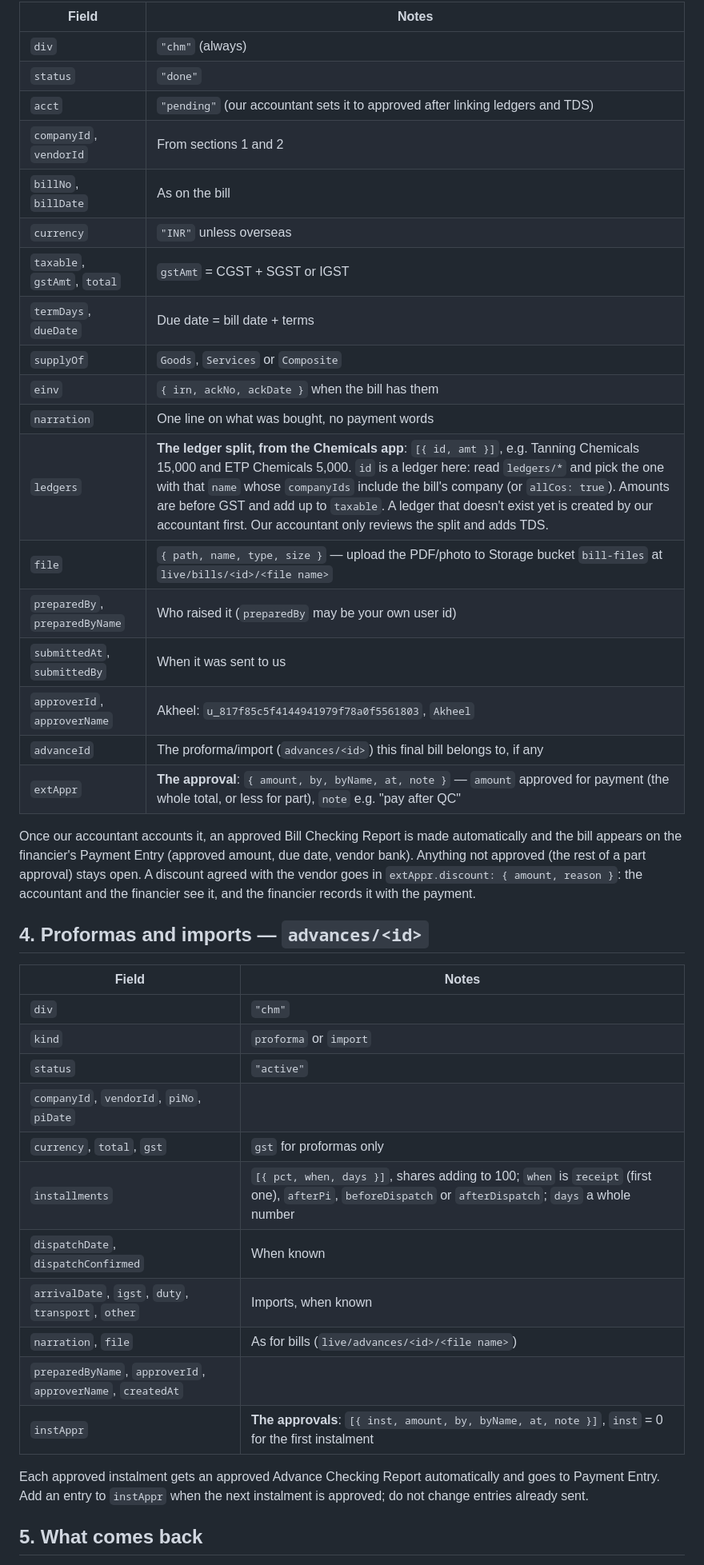
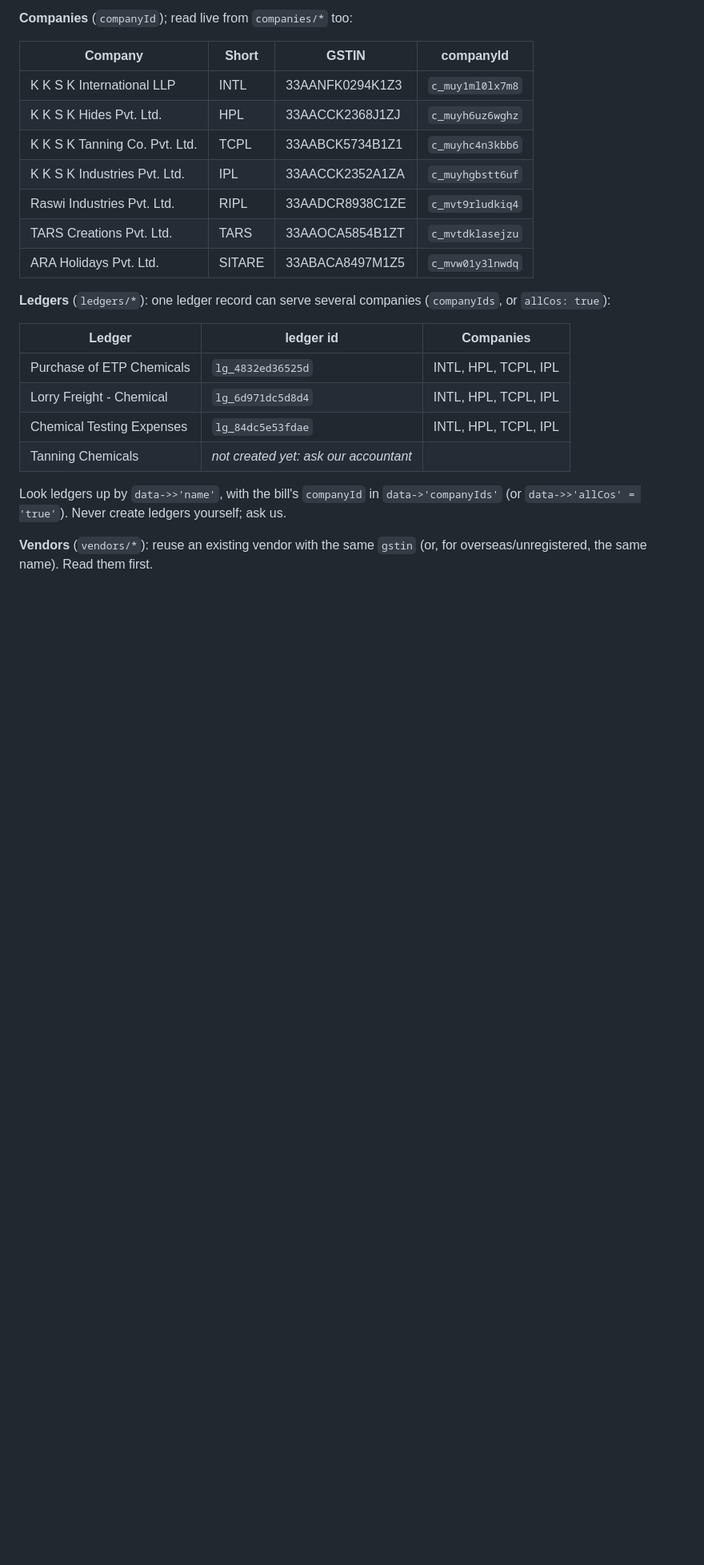
Before and after one commit to kkskarin/kkskgroup, a Markdown page: docs/chemicals-app-integration.md, the part around one of its changes. Shown at 80% size. Rendered like a GitHub page; blank space fills up the shorter version.

```diff
--- a/docs/chemicals-app-integration.md
+++ b/docs/chemicals-app-integration.md
@@ -37,48 +42,28 @@ Write the bill when it is approved in the Chemicals app (one write; update the s
 
-| Field | Notes |
-|---|---|
-| `div` | `"chm"` (always) |
-| `status` | `"done"` |
-| `acct` | `"pending"` (our accountant sets it to approved after linking ledgers and TDS) |
-| `companyId`, `vendorId` | From sections 1 and 2 |
-| `billNo`, `billDate` | As on the bill |
-| `currency` | `"INR"` unless overseas |
-| `taxable`, `gstAmt`, `total` | `gstAmt` = CGST + SGST or IGST |
-| `termDays`, `dueDate` | Due date = bill date + terms |
-| `supplyOf` | `Goods`, `Services` or `Composite` |
-| `einv` | `{ irn, ackNo, ackDate }` when the bill has them |
-| `narration` | One line on what was bought, no payment words |
-| `ledgers` | **The ledger split, from the Chemicals app**: `[{ id, amt }]`, e.g. Tanning Chemicals 15,000 and ETP Chemicals 5,000. `id` is a ledger here: read `ledgers/*` and pick the one with that `name` whose `companyIds` include the bill's company (or `allCos: true`). Amounts are before GST and add up to `taxable`. A ledger that doesn't exist yet is created by our accountant first. Our accountant only reviews the split and adds TDS. |
-| `file` | `{ path, name, type, size }` — upload the PDF/photo to Storage bucket `bill-files` at `live/bills/<id>/<file name>` |
-| `preparedBy`, `preparedByName` | Who raised it (`preparedBy` may be your own user id) |
-| `submittedAt`, `submittedBy` | When it was sent to us |
-| `approverId`, `approverName` | Akheel: `u_817f85c5f4144941979f78a0f5561803`, `Akheel` |
-| `advanceId` | The proforma/import (`advances/<id>`) this final bill belongs to, if any |
-| `extAppr` | **The approval**: `{ amount, by, byName, at, note }` — `amount` approved for payment (the whole total, or less for part), `note` e.g. "pay after QC" |
+**Companies** (`companyId`); read live from `companies/*` too:
 
-Once our accountant accounts it, an approved Bill Checking Report is made automatically and the bill appears on the
-financier's Payment Entry (approved amount, due date, vendor bank). Anything not approved (the rest of a part approval)
-stays open. A discount agreed with the vendor goes in `extAppr.discount: { amount, reason }`: the accountant and the
-financier see it, and the financier records it with the payment.
+| Company | Short | GSTIN | companyId |
+|---|---|---|---|
+| K K S K International LLP | INTL | 33AANFK0294K1Z3 | `c_muy1ml0lx7m8` |
+| K K S K Hides Pvt. Ltd. | HPL | 33AACCK2368J1ZJ | `c_muyh6uz6wghz` |
+| K K S K Tanning Co. Pvt. Ltd. | TCPL | 33AABCK5734B1Z1 | `c_muyhc4n3kbb6` |
+| K K S K Industries Pvt. Ltd. | IPL | 33AACCK2352A1ZA | `c_muyhgbstt6uf` |
+| Raswi Industries Pvt. Ltd. | RIPL | 33AADCR8938C1ZE | `c_mvt9rludkiq4` |
+| TARS Creations Pvt. Ltd. | TARS | 33AAOCA5854B1ZT | `c_mvtdklasejzu` |
+| ARA Holidays Pvt. Ltd. | SITARE | 33ABACA8497M1Z5 | `c_mvw01y3lnwdq` |
 
-## 4. Proformas and imports — `advances/<id>`
+**Ledgers** (`ledgers/*`): one ledger record can serve several companies (`companyIds`, or `allCos: true`):
 
-| Field | Notes |
-|---|---|
-| `div` | `"chm"` |
-| `kind` | `proforma` or `import` |
-| `status` | `"active"` |
-| `companyId`, `vendorId`, `piNo`, `piDate` | |
-| `currency`, `total`, `gst` | `gst` for proformas only |
-| `installments` | `[{ pct, when, days }]`, shares adding to 100; `when` is `receipt` (first one), `afterPi`, `beforeDispatch` or `afterDispatch`; `days` a whole number |
-| `dispatchDate`, `dispatchConfirmed` | When known |
-| `arrivalDate`, `igst`, `duty`, `transport`, `other` | Imports, when known |
-| `narration`, `file` | As for bills (`live/advances/<id>/<file name>`) |
-| `preparedByName`, `approverId`, `approverName`, `createdAt` | |
-| `instAppr` | **The approvals**: `[{ inst, amount, by, byName, at, note }]`, `inst` = 0 for the first instalment |
+| Ledger | ledger id | Companies |
+|---|---|---|
+| Purchase of ETP Chemicals | `lg_4832ed36525d` | INTL, HPL, TCPL, IPL |
+| Lorry Freight - Chemical | `lg_6d971dc5d8d4` | INTL, HPL, TCPL, IPL |
+| Chemical Testing Expenses | `lg_84dc5e53fdae` | INTL, HPL, TCPL, IPL |
+| Tanning Chemicals | *not created yet: ask our accountant* | |
 
-Each approved instalment gets an approved Advance Checking Report automatically and goes to Payment Entry. Add an
-entry to `instAppr` when the next instalment is approved; do not change entries already sent.
+Look ledgers up by `data->>'name'`, with the bill's `companyId` in `data->'companyIds'` (or `data->>'allCos' = 'true'`).
+Never create ledgers yourself; ask us.
 
-## 5. What comes back
+**Vendors** (`vendors/*`): reuse an existing vendor with the same `gstin` (or, for overseas/unregistered, the same
+name). Read them first.
 
```
Also changed, not shown: other parts of docs/chemicals-app-integration.md (+173 -30 lines).
